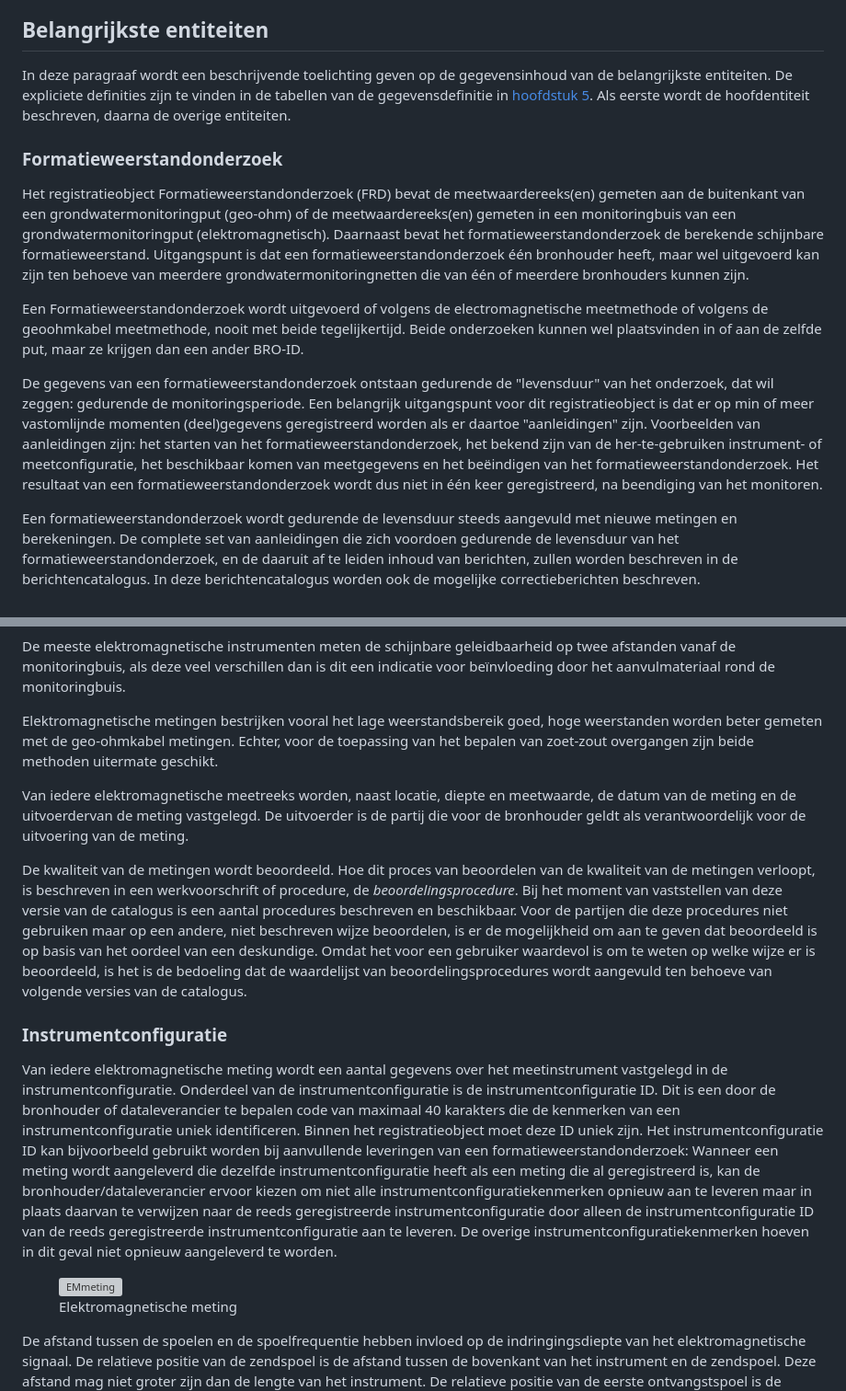
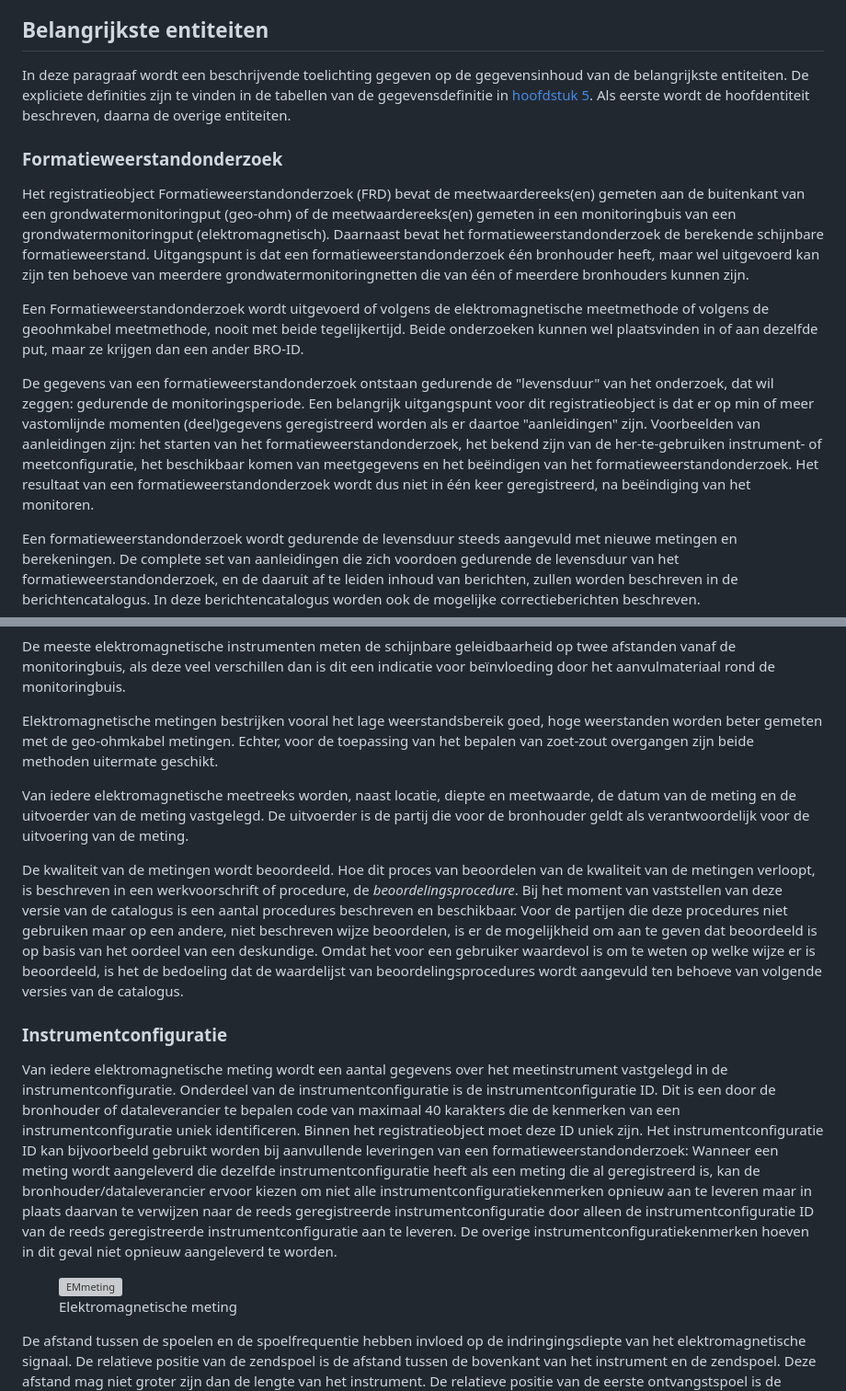
Before and after one commit to BROprogramma/FRD, a Markdown page: formatieweerstandonderzoek.md, 2 parts joined by grey strips. Shown at 92% size. GitHub-like rendering; grey boxes are pictures that could not be loaded.

```diff
--- a/formatieweerstandonderzoek.md
+++ b/formatieweerstandonderzoek.md
@@ -101,13 +105,13 @@ De uitkomsten van het proces worden vastgelegd en leiden tot een status kwalitei
 
 ## Belangrijkste entiteiten
-In deze paragraaf wordt een beschrijvende toelichting geven op de gegevensinhoud van de belangrijkste entiteiten. De expliciete definities zijn te vinden in de tabellen van de gegevensdefinitie in [hoofdstuk 5](#gegevensdefinitie). Als eerste wordt de hoofdentiteit beschreven, daarna de overige entiteiten.
+In deze paragraaf wordt een beschrijvende toelichting gegeven op de gegevensinhoud van de belangrijkste entiteiten. De expliciete definities zijn te vinden in de tabellen van de gegevensdefinitie in [hoofdstuk 5](#gegevensdefinitie). Als eerste wordt de hoofdentiteit beschreven, daarna de overige entiteiten.
 
 ### Formatieweerstandonderzoek
 Het registratieobject Formatieweerstandonderzoek (FRD) bevat de meetwaardereeks(en) gemeten aan de buitenkant van een grondwatermonitoringput (geo-ohm) of de meetwaardereeks(en) gemeten in een monitoringbuis van een grondwatermonitoringput (elektromagnetisch). Daarnaast bevat het formatieweerstandonderzoek de berekende schijnbare formatieweerstand. Uitgangspunt is dat een formatieweerstandonderzoek één bronhouder heeft, maar wel uitgevoerd kan zijn ten behoeve van meerdere grondwatermonitoringnetten die van één of meerdere bronhouders kunnen zijn.
 
-Een Formatieweerstandonderzoek wordt uitgevoerd of volgens de electromagnetische meetmethode of volgens de geoohmkabel meetmethode, nooit met beide tegelijkertijd. Beide onderzoeken kunnen wel plaatsvinden in of aan de zelfde put, maar ze krijgen dan een ander BRO-ID.
+Een Formatieweerstandonderzoek wordt uitgevoerd of volgens de elektromagnetische meetmethode of volgens de geoohmkabel meetmethode, nooit met beide tegelijkertijd. Beide onderzoeken kunnen wel plaatsvinden in of aan dezelfde put, maar ze krijgen dan een ander BRO-ID.
 
-De gegevens van een formatieweerstandonderzoek ontstaan gedurende de "levensduur" van het onderzoek, dat wil zeggen: gedurende de monitoringsperiode. Een belangrijk uitgangspunt voor dit registratieobject is dat er op min of meer vastomlijnde momenten (deel)gegevens geregistreerd worden als er daartoe "aanleidingen" zijn. Voorbeelden van aanleidingen zijn: het starten van het formatieweerstandonderzoek, het bekend zijn van de her-te-gebruiken instrument- of meetconfiguratie, het beschikbaar komen van meetgegevens en het beëindigen van het formatieweerstandonderzoek. Het resultaat van een formatieweerstandonderzoek wordt dus niet in één keer geregistreerd, na beendiging van het monitoren.
+De gegevens van een formatieweerstandonderzoek ontstaan gedurende de "levensduur" van het onderzoek, dat wil zeggen: gedurende de monitoringsperiode. Een belangrijk uitgangspunt voor dit registratieobject is dat er op min of meer vastomlijnde momenten (deel)gegevens geregistreerd worden als er daartoe "aanleidingen" zijn. Voorbeelden van aanleidingen zijn: het starten van het formatieweerstandonderzoek, het bekend zijn van de her-te-gebruiken instrument- of meetconfiguratie, het beschikbaar komen van meetgegevens en het beëindigen van het formatieweerstandonderzoek. Het resultaat van een formatieweerstandonderzoek wordt dus niet in één keer geregistreerd, na beëindiging van het monitoren.
 
 Een formatieweerstandonderzoek wordt gedurende de levensduur steeds aangevuld met nieuwe metingen en berekeningen. De complete set van aanleidingen die zich voordoen gedurende de levensduur van het formatieweerstandonderzoek, en de daaruit af te leiden inhoud van berichten, zullen worden beschreven in de berichtencatalogus. In deze berichtencatalogus worden ook de mogelijke correctieberichten beschreven.
 
@@ -124,9 +128,9 @@ De meeste elektromagnetische instrumenten meten de schijnbare geleidbaarheid op
 
 Elektromagnetische metingen bestrijken vooral het lage weerstandsbereik goed, hoge weerstanden worden beter gemeten met de geo-ohmkabel metingen. Echter, voor de toepassing van het bepalen van zoet-zout overgangen zijn beide methoden uitermate geschikt.
 
-Van iedere elektromagnetische meetreeks worden, naast locatie, diepte en meetwaarde, de datum van de meting en de uitvoerdervan de meting vastgelegd. De uitvoerder is de partij die voor de bronhouder geldt als verantwoordelijk voor de uitvoering van de meting.
+Van iedere elektromagnetische meetreeks worden, naast locatie, diepte en meetwaarde, de datum van de meting en de uitvoerder van de meting vastgelegd. De uitvoerder is de partij die voor de bronhouder geldt als verantwoordelijk voor de uitvoering van de meting.
 
-De kwaliteit van de metingen wordt beoordeeld. Hoe dit proces van beoordelen van de kwaliteit van de metingen verloopt, is beschreven in een werkvoorschrift of procedure, de *beoordelingsprocedure*. Bij het moment van vaststellen van deze versie van de catalogus is een aantal procedures beschreven en beschikbaar. Voor de partijen die deze procedures niet gebruiken maar op een andere, niet beschreven wijze beoordelen, is er de mogelijkheid om aan te geven dat beoordeeld is op basis van het oordeel van een deskundige. Omdat het voor een gebruiker waardevol is om te weten op welke wijze er is beoordeeld, is het is de bedoeling dat de waardelijst van beoordelingsprocedures wordt aangevuld ten behoeve van volgende versies van de catalogus.
+De kwaliteit van de metingen wordt beoordeeld. Hoe dit proces van beoordelen van de kwaliteit van de metingen verloopt, is beschreven in een werkvoorschrift of procedure, de *beoordelingsprocedure*. Bij het moment van vaststellen van deze versie van de catalogus is een aantal procedures beschreven en beschikbaar. Voor de partijen die deze procedures niet gebruiken maar op een andere, niet beschreven wijze beoordelen, is er de mogelijkheid om aan te geven dat beoordeeld is op basis van het oordeel van een deskundige. Omdat het voor een gebruiker waardevol is om te weten op welke wijze er is beoordeeld, is het de bedoeling dat de waardelijst van beoordelingsprocedures wordt aangevuld ten behoeve van volgende versies van de catalogus.
 
 ### Instrumentconfiguratie
 Van iedere elektromagnetische meting wordt een aantal gegevens over het meetinstrument vastgelegd in de instrumentconfiguratie. Onderdeel van de instrumentconfiguratie is de instrumentconfiguratie ID. Dit is een door de bronhouder of dataleverancier te bepalen code van maximaal 40 karakters die de kenmerken van een instrumentconfiguratie uniek identificeren. Binnen het registratieobject moet deze ID uniek zijn. Het instrumentconfiguratie ID kan bijvoorbeeld gebruikt worden bij aanvullende leveringen van een formatieweerstandonderzoek: Wanneer een meting wordt aangeleverd die dezelfde instrumentconfiguratie heeft als een meting die al geregistreerd is, kan de bronhouder/dataleverancier ervoor kiezen om niet alle instrumentconfiguratiekenmerken opnieuw aan te leveren maar in plaats daarvan te verwijzen naar de reeds geregistreerde instrumentconfiguratie door alleen de instrumentconfiguratie ID van de reeds geregistreerde instrumentconfiguratie aan te leveren. De overige instrumentconfiguratiekenmerken hoeven in dit geval niet opnieuw aangeleverd te worden.
```
Also changed, not shown: other parts of formatieweerstandonderzoek.md (+23 -19 lines).
